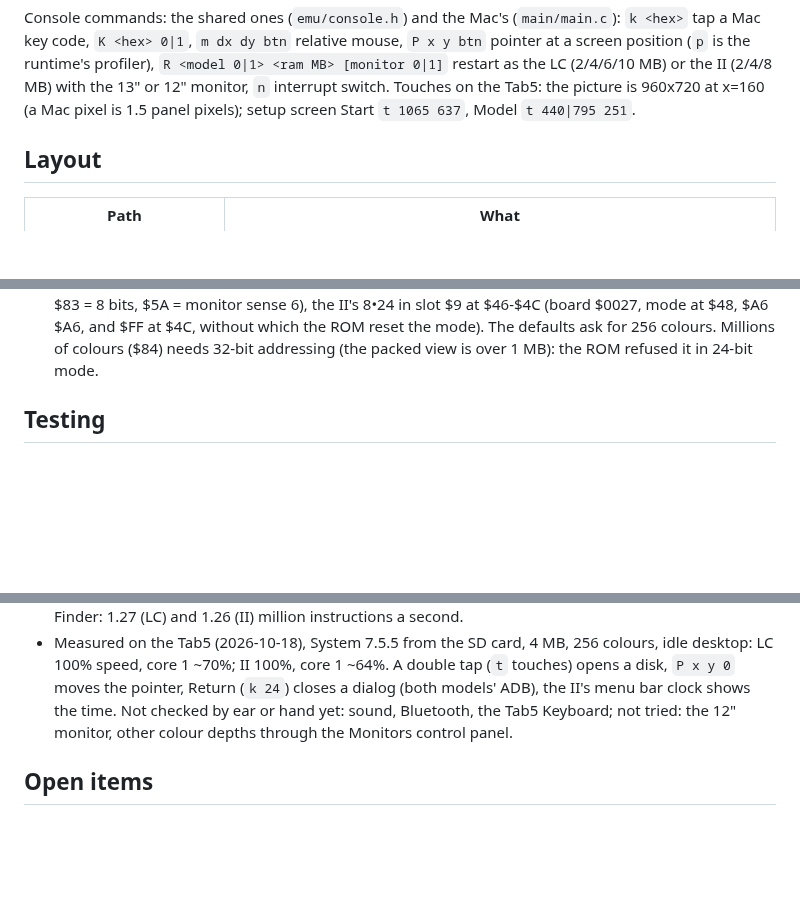
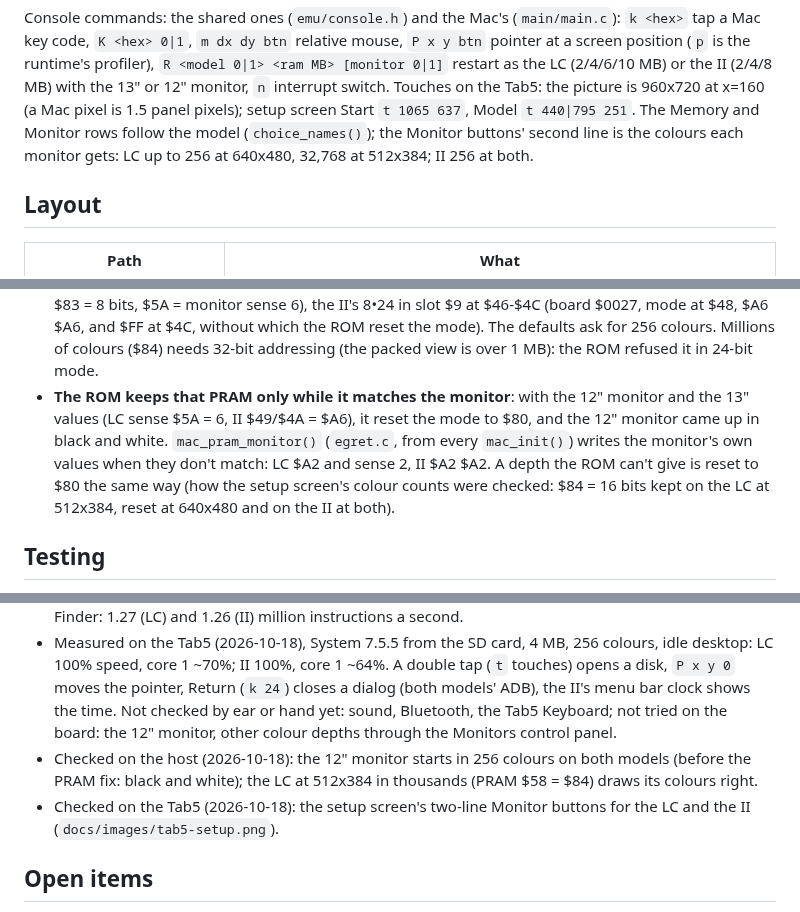
Before and after one commit to rlucencic/esp32mac2, a Markdown page: CLAUDE.md, 3 parts joined by grey strips. Drawn GitHub-style; blank space fills up the shorter version.

```diff
--- a/CLAUDE.md
+++ b/CLAUDE.md
@@ -62,7 +62,9 @@ runtime's profiler), `R <model 0|1> <ram MB> [monitor 0|1]` restart as the
 LC (2/4/6/10 MB) or the II (2/4/8 MB) with the 13" or 12" monitor, `n`
 interrupt switch. Touches on the Tab5: the picture is 960x720 at x=160
 (a Mac pixel is 1.5 panel pixels); setup screen Start `t 1065 637`, Model
-`t 440|795 251`.
+`t 440|795 251`. The Memory and Monitor rows follow the model
+(`choice_names()`); the Monitor buttons' second line is the colours each
+monitor gets: LC up to 256 at 640x480, 32,768 at 512x384; II 256 at both.
 
 ## Layout
 
@@ -242,6 +244,14 @@ The Mac II (`ii.c`, `jmfb.c`, `adb_via.c`, `rtc.c`):
   and $FF at $4C, without which the ROM reset the mode). The defaults ask
   for 256 colours. Millions of colours ($84) needs 32-bit addressing (the
   packed view is over 1 MB): the ROM refused it in 24-bit mode.
+- **The ROM keeps that PRAM only while it matches the monitor**: with the
+  12" monitor and the 13" values (LC sense $5A = 6, II $49/$4A = $A6), it
+  reset the mode to $80, and the 12" monitor came up in black and white.
+  `mac_pram_monitor()` (`egret.c`, from every `mac_init()`) writes the
+  monitor's own values when they don't match: LC $A2 and sense 2, II $A2
+  $A2. A depth the ROM can't give is reset to $80 the same way (how the
+  setup screen's colour counts were checked: $84 = 16 bits kept on the LC
+  at 512x384, reset at 640x480 and on the II at both).
 
 ## Testing
 
@@ -270,8 +280,13 @@ The Mac II (`ii.c`, `jmfb.c`, `adb_via.c`, `rtc.c`):
   ~64%. A double tap (`t` touches) opens a disk, `P x y 0` moves the
   pointer, Return (`k 24`) closes a dialog (both models' ADB), the II's
   menu bar clock shows the time. Not checked by ear or hand yet: sound,
-  Bluetooth, the Tab5 Keyboard; not tried: the 12" monitor, other colour
-  depths through the Monitors control panel.
+  Bluetooth, the Tab5 Keyboard; not tried on the board: the 12" monitor,
+  other colour depths through the Monitors control panel.
+- Checked on the host (2026-10-18): the 12" monitor starts in 256 colours
+  on both models (before the PRAM fix: black and white); the LC at 512x384
+  in thousands (PRAM $58 = $84) draws its colours right.
+- Checked on the Tab5 (2026-10-18): the setup screen's two-line Monitor
+  buttons for the LC and the II (`docs/images/tab5-setup.png`).
 
 ## Open items
 
```
Also changed, not shown: README.md (+10 -6 lines), docs/images/tab5-setup.png, 4 other files.
